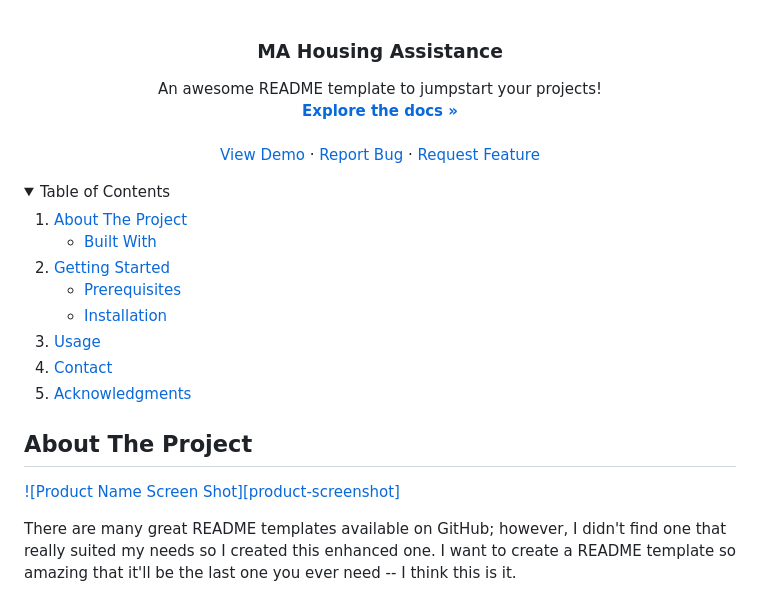
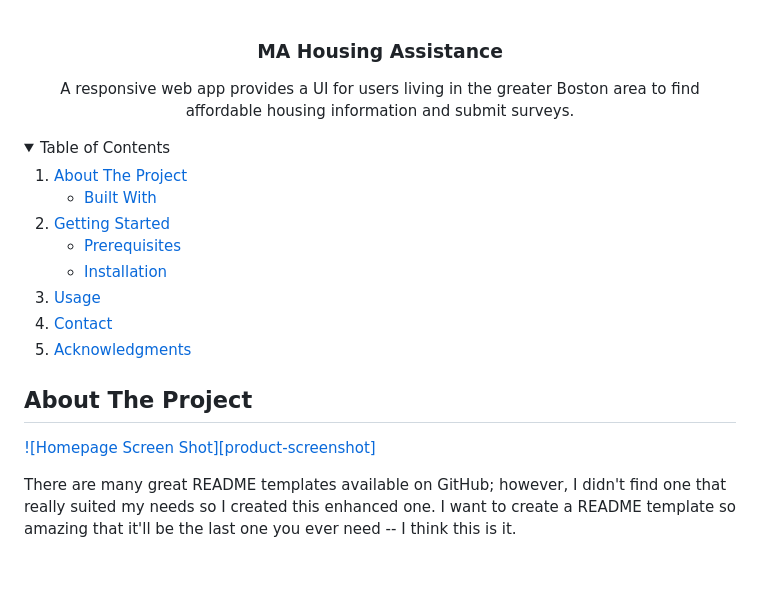
Before and after one commit to Zhikeng/personal-project-Zhikeng, a Markdown page: README.md, the part around the change. Rendered like a GitHub page; folded sections open; blank space fills up the shorter version.

```diff
--- a/README.md
+++ b/README.md
@@ -12,16 +12,16 @@
   <h3 align="center">MA Housing Assistance</h3>
 
   <p align="center">
-    An awesome README template to jumpstart your projects!
+   A responsive web app provides a UI for users living in the greater Boston area to find affordable housing information and submit surveys.
     <br />
-    <a href="https://github.com/othneildrew/Best-README-Template"><strong>Explore the docs »</strong></a>
+<!--     <a href="https://github.com/othneildrew/Best-README-Template"><strong>Explore the docs »</strong></a>
     <br />
     <br />
     <a href="https://github.com/othneildrew/Best-README-Template">View Demo</a>
     ·
     <a href="https://github.com/othneildrew/Best-README-Template/issues">Report Bug</a>
     ·
-    <a href="https://github.com/othneildrew/Best-README-Template/issues">Request Feature</a>
+    <a href="https://github.com/othneildrew/Best-README-Template/issues">Request Feature</a> -->
   </p>
 </div>
 
@@ -55,7 +55,7 @@
 <!-- ABOUT THE PROJECT -->
 ## About The Project
 
-[![Product Name Screen Shot][product-screenshot]](https://example.com)
+[![Homepage Screen Shot][product-screenshot]](https://example.com)
 
 There are many great README templates available on GitHub; however, I didn't find one that really suited my needs so I created this enhanced one. I want to create a README template so amazing that it'll be the last one you ever need -- I think this is it.
 
```
